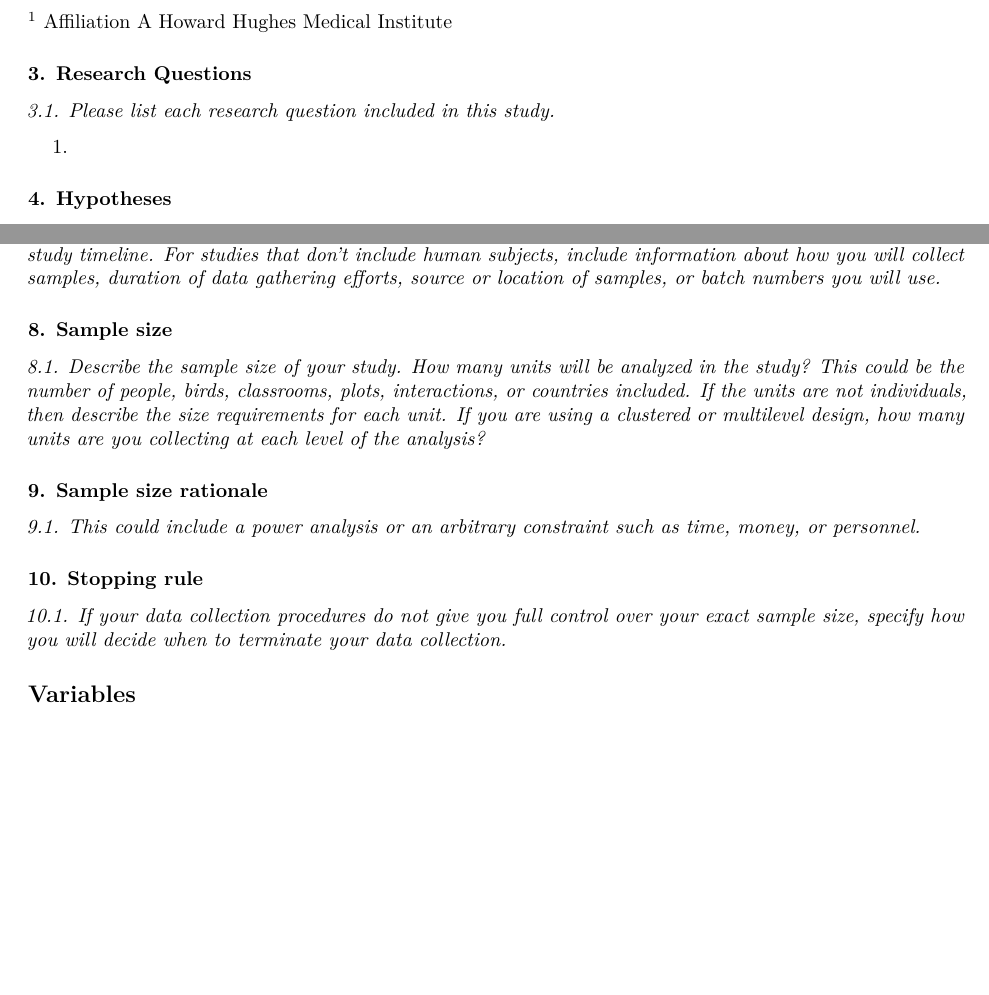
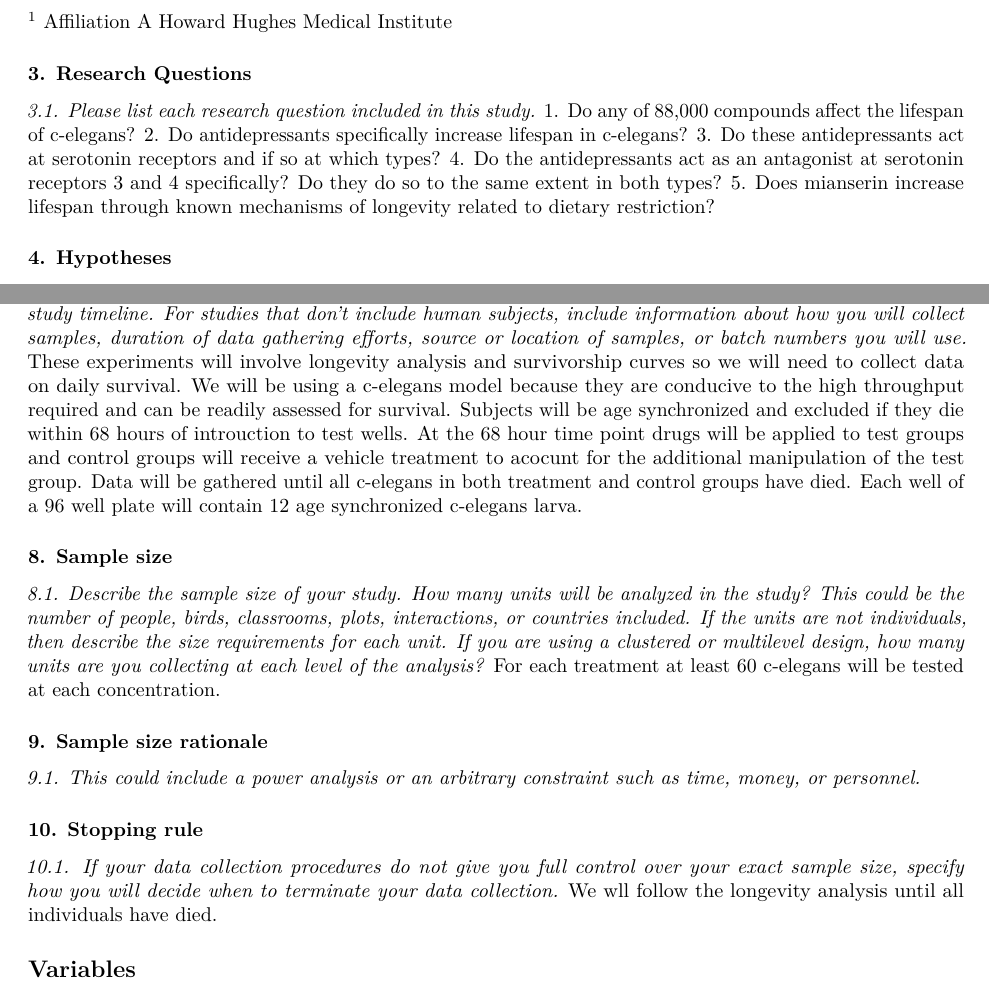
Before and after one commit to Bucknell-Biol364/Petrascheck-et-al.-2007, an R Markdown document (PreregChallengeTemplate.Rmd): two parts of pages 1 and 2 of 5, joined at a grey line, cut so that both start at the same text, the shorter picture padded with empty space. Rendered offline with R 4.5, knitr and Pandoc, then LaTeX, with nearby package versions.

Commit message:
Basic responses for draft

```diff
--- a/PreregChallengeTemplate.Rmd
+++ b/PreregChallengeTemplate.Rmd
@@ -30,8 +30,12 @@ Author A^1^ Michael Petrascheck, Xiaolan Ye, and Linda B. Buck
 ### 3.	Research Questions
 
 *3.1.	Please list each research question included in this study.*
+1. Do any of 88,000 compounds affect the lifespan of c-elegans?
+2. Do antidepressants specifically increase lifespan in c-elegans?
+3. Do these antidepressants act at serotonin receptors and if so at which types?
+4. Do the antidepressants act as an antagonist at serotonin receptors 3 and 4 specifically? Do they do so to the same extent in both types?
+5. Does mianserin increase lifespan through known mechanisms of longevity related to dietary restriction?
 
-1.
 
 ### 4.	Hypotheses
 
@@ -65,14 +70,14 @@ In this section we will ask you to describe how you plan to collect samples, as
 
 ### 7.	Data collection procedures.
 
-*7.1.	Please describe the process by which you will collect your data. If you are using human subjects, this should include the population from which you obtain subjects, recruitment efforts, payment for participation, how subjects will be selected for eligibility from the initial pool (e.g. inclusion and exclusion rules), and your study timeline. For studies that don’t include human subjects, include information about how you will collect samples, duration of data gathering efforts, source or location of samples, or batch numbers you will use.*
+*7.1.	Please describe the process by which you will collect your data. If you are using human subjects, this should include the population from which you obtain subjects, recruitment efforts, payment for participation, how subjects will be selected for eligibility from the initial pool (e.g. inclusion and exclusion rules), and your study timeline. For studies that don’t include human subjects, include information about how you will collect samples, duration of data gathering efforts, source or location of samples, or batch numbers you will use.* These experiments will involve longevity analysis and survivorship curves so we will need to collect data on daily survival. We will be using a c-elegans model because they are conducive to the high throughput required and can be readily assessed for survival. Subjects will be age synchronized and excluded if they die within 68 hours of introuction to test wells. At the 68 hour time point drugs will be applied to test groups and control groups will receive a vehicle treatment to acocunt for the additional manipulation of the test group. Data will be gathered until all c-elegans in both treatment and control groups have died. Each well of a 96 well plate will contain 12 age synchronized c-elegans larva.
 
 
 
 ### 8.	Sample size
 
 *8.1.	Describe the sample size of your study. How many units will be analyzed in the study? This could be the number of people, birds, classrooms, plots, interactions, or countries included. If the units are not individuals, then describe the size requirements for each unit. If you are using a clustered or multilevel design, how many units are you collecting at each level of the analysis?*
-
+For each treatment at least 60 c-elegans will be tested at each concentration.
 
 
 ### 9.	Sample size rationale
@@ -84,7 +89,7 @@ In this section we will ask you to describe how you plan to collect samples, as
 ### 10.	Stopping rule
 
 *10.1.	If your data collection procedures do not give you full control over your exact sample size, specify how you will decide when to terminate your data collection.*
-
+We wll follow the longevity analysis until all individuals have died.
 
 
 ## Variables
```
Also changed, not shown: PreregChallengeTemplate.Rmd (15 more changed lines).
